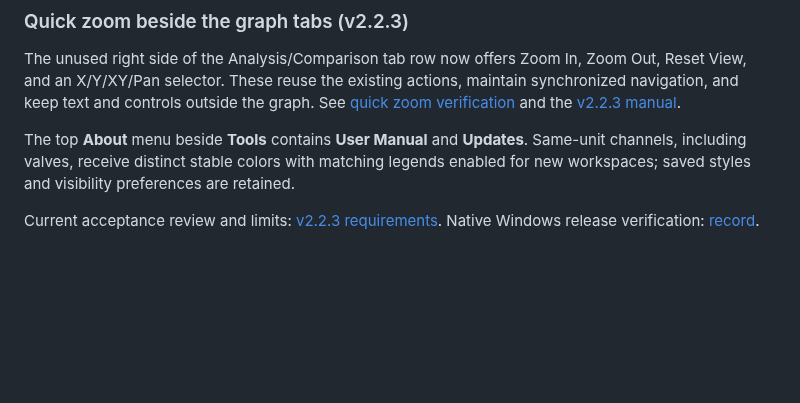
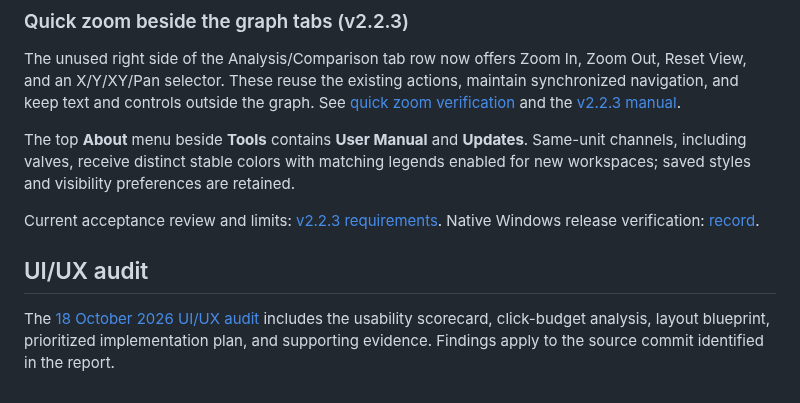
Before and after one commit to swarajsuman321-dev/Analizer, a Markdown page: README.md, the part around the change. Rendered like a GitHub page; blank space fills up the shorter version.

Commit message:
Document October 18 UI UX audit and evidence [skip ci]

```diff
--- a/README.md
+++ b/README.md
@@ -195,3 +195,8 @@ The unused right side of the Analysis/Comparison tab row now offers Zoom In, Zoo
 The top **About** menu beside **Tools** contains **User Manual** and **Updates**. Same-unit channels, including valves, receive distinct stable colors with matching legends enabled for new workspaces; saved styles and visibility preferences are retained.
 
 Current acceptance review and limits: [v2.2.3 requirements](docs/REQUIREMENTS_REVIEW_V2.2.3.md). Native Windows release verification: [record](docs/validation/release-v2.2.3.json).
+
+
+## UI/UX audit
+
+The [18 October 2026 UI/UX audit](docs/audits/2026-10-18/README.md) includes the usability scorecard, click-budget analysis, layout blueprint, prioritized implementation plan, and supporting evidence. Findings apply to the source commit identified in the report.
```
Also changed, not shown: docs/audits/2026-10-18/workbench-dark-1024.png (added), docs/audits/2026-10-18/workbench-dark-1440.png (added), docs/audits/2026-10-18/workbench-light-1024.png (added), 7 other files.
